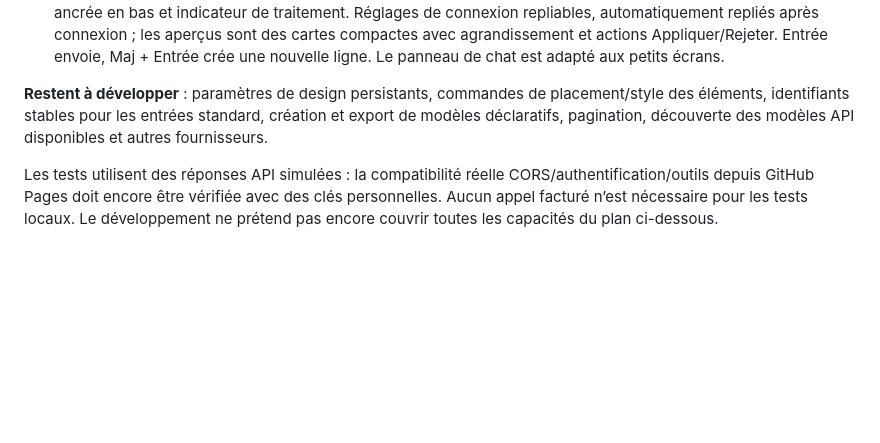
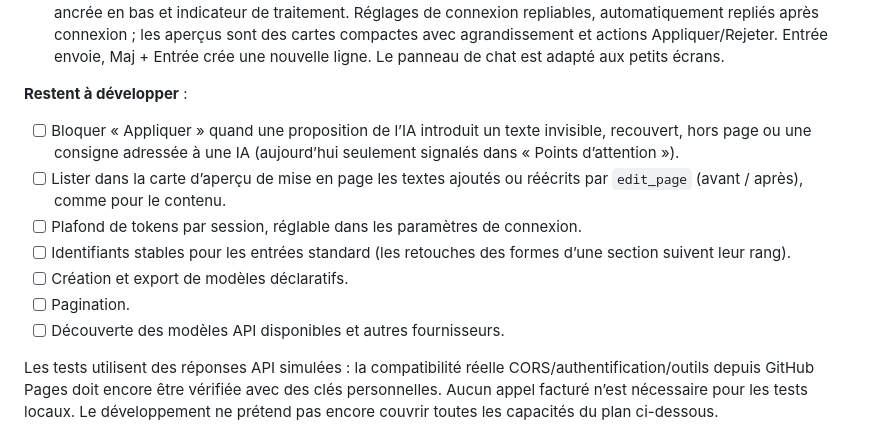
Before and after one commit to Samuel871933/pdf-studio, a Markdown page: IA_INTEGRATION_PLAN.md, the part around the change. Drawn GitHub-style; blank space fills up the shorter version.

Commit message:
ia integration

```diff
--- a/IA_INTEGRATION_PLAN.md
+++ b/IA_INTEGRATION_PLAN.md
@@ -32,7 +32,15 @@ Une première tranche est implémentée :
 - Dictée facultative via la reconnaissance native du navigateur, avec indication du traitement potentiellement distant ; relecture et envoi manuel du texte.
 - Présentation de type chatbot : conversation défilante, bulles de messages, suggestions de démarrage, saisie ancrée en bas et indicateur de traitement. Réglages de connexion repliables, automatiquement repliés après connexion ; les aperçus sont des cartes compactes avec agrandissement et actions Appliquer/Rejeter. Entrée envoie, Maj + Entrée crée une nouvelle ligne. Le panneau de chat est adapté aux petits écrans.
 
-**Restent à développer** : paramètres de design persistants, commandes de placement/style des éléments, identifiants stables pour les entrées standard, création et export de modèles déclaratifs, pagination, découverte des modèles API disponibles et autres fournisseurs.
+**Restent à développer** :
+
+- [ ] Bloquer « Appliquer » quand une proposition de l’IA introduit un texte invisible, recouvert, hors page ou une consigne adressée à une IA (aujourd’hui seulement signalés dans « Points d’attention »).
+- [ ] Lister dans la carte d’aperçu de mise en page les textes ajoutés ou réécrits par `edit_page` (avant / après), comme pour le contenu.
+- [ ] Plafond de tokens par session, réglable dans les paramètres de connexion.
+- [ ] Identifiants stables pour les entrées standard (les retouches des formes d’une section suivent leur rang).
+- [ ] Création et export de modèles déclaratifs.
+- [ ] Pagination.
+- [ ] Découverte des modèles API disponibles et autres fournisseurs.
 
 Les tests utilisent des réponses API simulées : la compatibilité réelle CORS/authentification/outils depuis GitHub Pages doit encore être vérifiée avec des clés personnelles. Aucun appel facturé n’est nécessaire pour les tests locaux. Le développement ne prétend pas encore couvrir toutes les capacités du plan ci-dessous.
 
```
